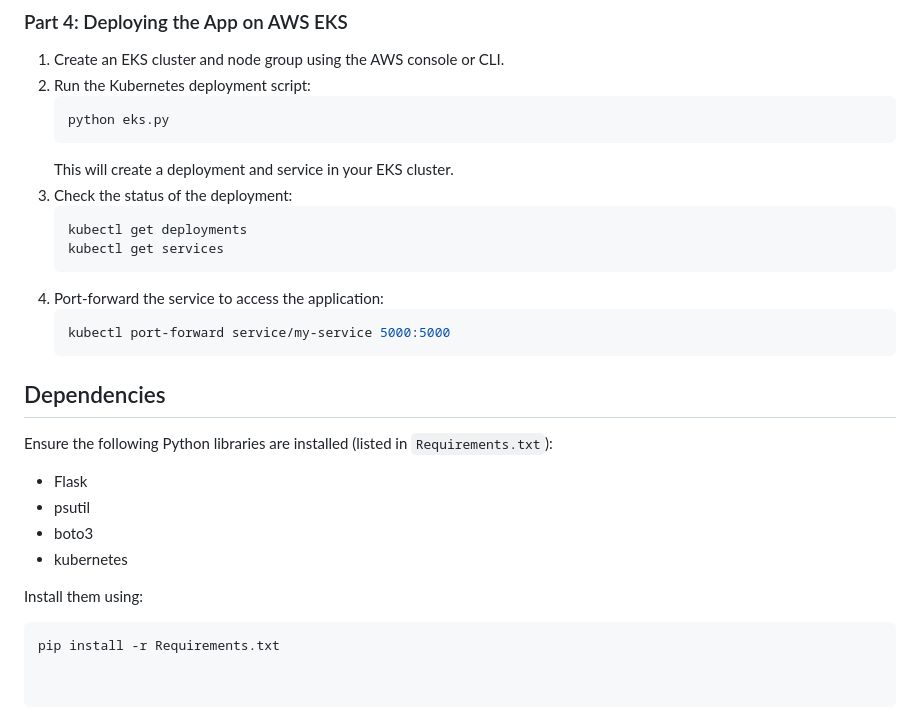
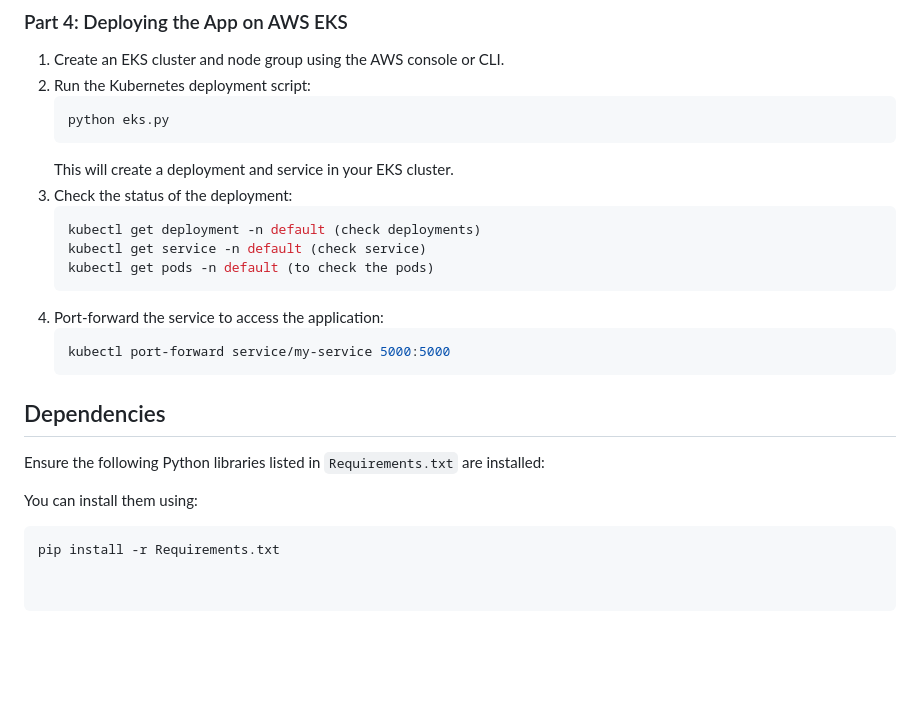
Before and after one commit to jaideepp247/Cloud-Native-Monitoring-Application, a Markdown page: README.md, the part around the change. Rendered like a GitHub page; blank space fills up the shorter version.

````diff
--- a/README.md
+++ b/README.md
@@ -82,8 +82,9 @@ Before starting the project, ensure the following are installed and configured:
    This will create a deployment and service in your EKS cluster.
 3. Check the status of the deployment:
     ```bash
-    kubectl get deployments
-    kubectl get services
+    kubectl get deployment -n default (check deployments)
+    kubectl get service -n default (check service)
+    kubectl get pods -n default (to check the pods)
     ```
 4. Port-forward the service to access the application:
     ```bash
@@ -92,13 +93,9 @@ Before starting the project, ensure the following are installed and configured:
 
 ## Dependencies
 
-Ensure the following Python libraries are installed (listed in `Requirements.txt`):
+Ensure the following Python libraries listed in `Requirements.txt` are installed:
 
-- Flask
-- psutil
-- boto3
-- kubernetes
 
-Install them using:
+You can install them using:
 ```bash
 pip install -r Requirements.txt
````
